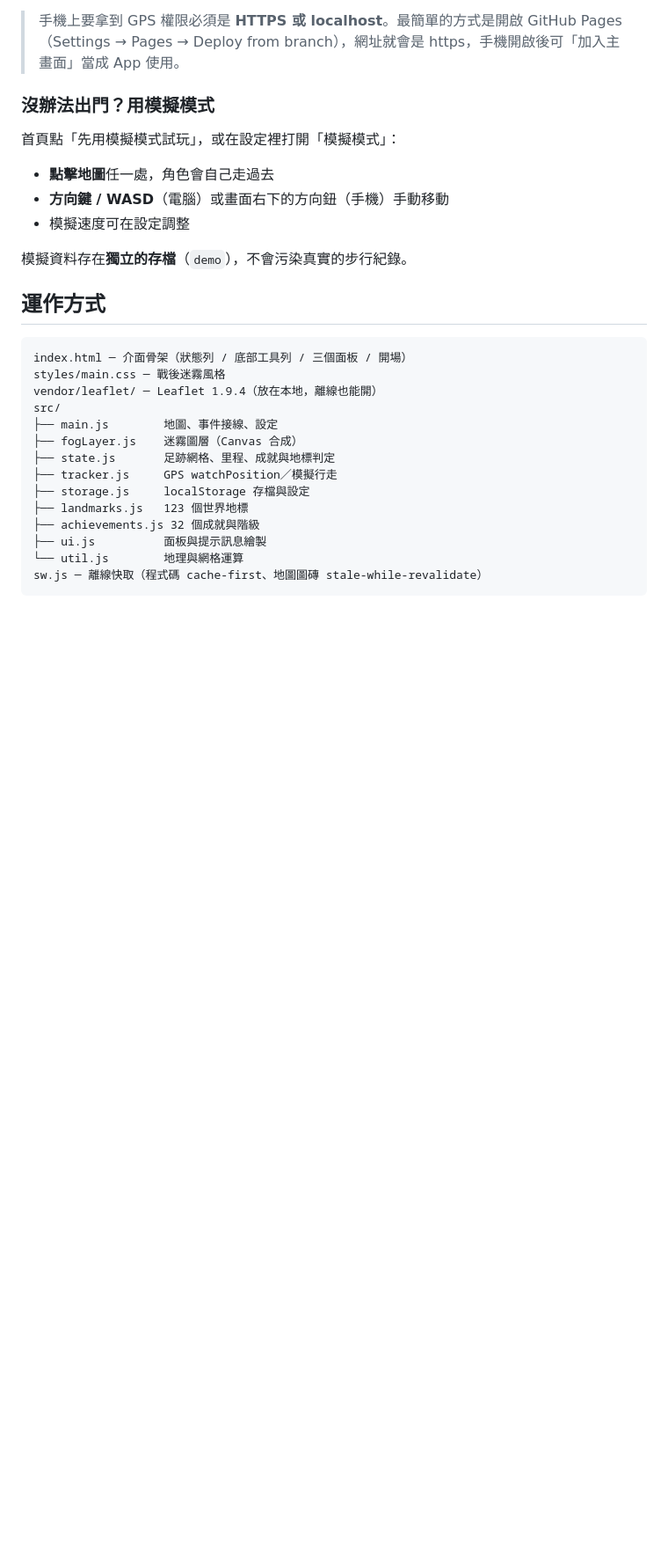
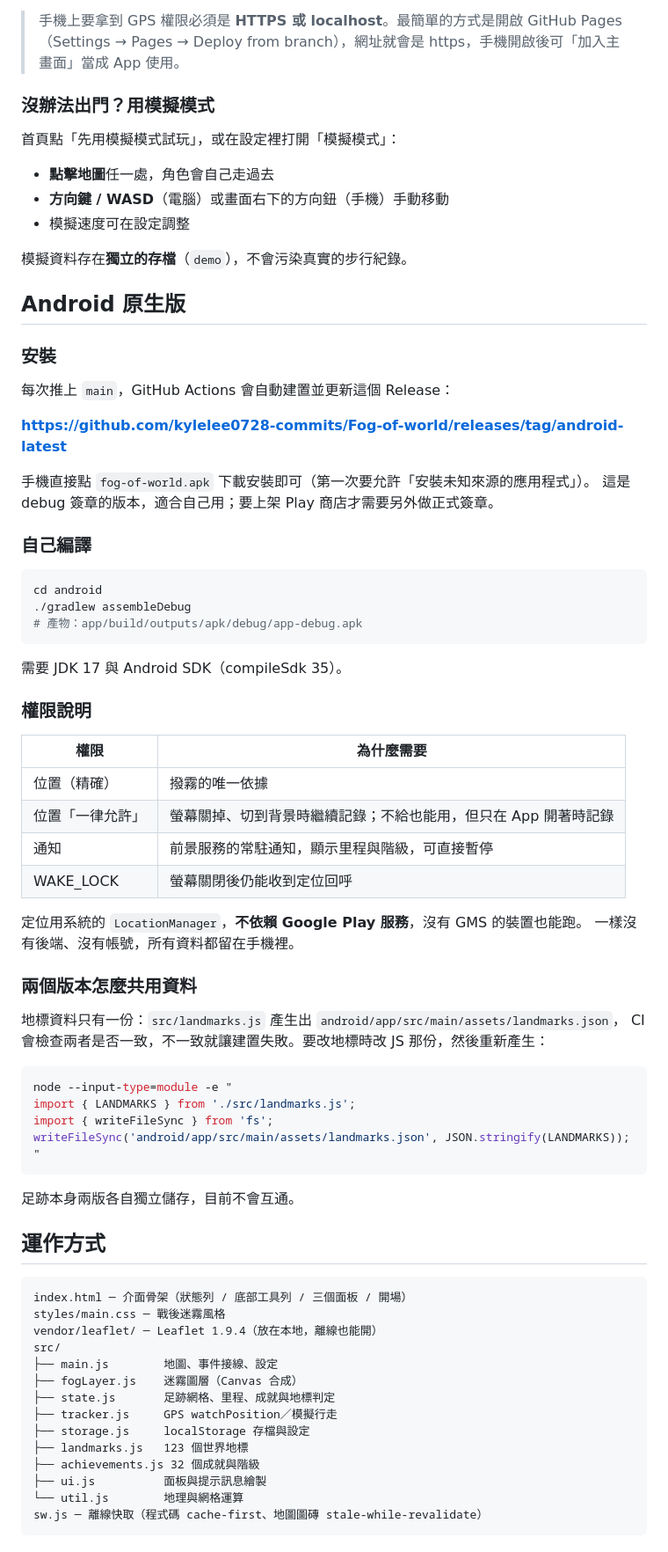
Before and after one commit to kylelee0728-commits/Fog-of-world, a Markdown page: README.md, the part around one of its changes. Shown at 88% size. Rendered like a GitHub page; blank space fills up the shorter version.

Commit message:
README 補上 Android 原生版的說明
Co-Authored-By: Claude Opus 5 <noreply@anthropic.com>
Claude-Session: https://claude.ai/code/session_01Rjd2qZSFsayGAnZ7SYSb9s

````diff
--- a/README.md
+++ b/README.md
@@ -45,6 +57,54 @@ python3 -m http.server 8000     # 或 npx http-server -p 8000
 - 模擬速度可在設定調整
 
 模擬資料存在**獨立的存檔**（`demo`），不會污染真實的步行紀錄。
+
+## Android 原生版
+
+### 安裝
+
+每次推上 `main`，GitHub Actions 會自動建置並更新這個 Release：
+
+**<https://github.com/kylelee0728-commits/Fog-of-world/releases/tag/android-latest>**
+
+手機直接點 `fog-of-world.apk` 下載安裝即可（第一次要允許「安裝未知來源的應用程式」）。
+這是 debug 簽章的版本，適合自己用；要上架 Play 商店才需要另外做正式簽章。
+
+### 自己編譯
+
+```bash
+cd android
+./gradlew assembleDebug
+# 產物：app/build/outputs/apk/debug/app-debug.apk
+```
+
+需要 JDK 17 與 Android SDK（compileSdk 35）。
+
+### 權限說明
+
+| 權限 | 為什麼需要 |
+| --- | --- |
+| 位置（精確） | 撥霧的唯一依據 |
+| 位置「一律允許」 | 螢幕關掉、切到背景時繼續記錄；不給也能用，但只在 App 開著時記錄 |
+| 通知 | 前景服務的常駐通知，顯示里程與階級，可直接暫停 |
+| WAKE_LOCK | 螢幕關閉後仍能收到定位回呼 |
+
+定位用系統的 `LocationManager`，**不依賴 Google Play 服務**，沒有 GMS 的裝置也能跑。
+一樣沒有後端、沒有帳號，所有資料都留在手機裡。
+
+### 兩個版本怎麼共用資料
+
+地標資料只有一份：`src/landmarks.js` 產生出 `android/app/src/main/assets/landmarks.json`，
+CI 會檢查兩者是否一致，不一致就讓建置失敗。要改地標時改 JS 那份，然後重新產生：
+
+```bash
+node --input-type=module -e "
+import { LANDMARKS } from './src/landmarks.js';
+import { writeFileSync } from 'fs';
+writeFileSync('android/app/src/main/assets/landmarks.json', JSON.stringify(LANDMARKS));
+"
+```
+
+足跡本身兩版各自獨立儲存，目前不會互通。
 
 ## 運作方式
 
````
Also changed, not shown: other parts of README.md (+13 -1 lines).
